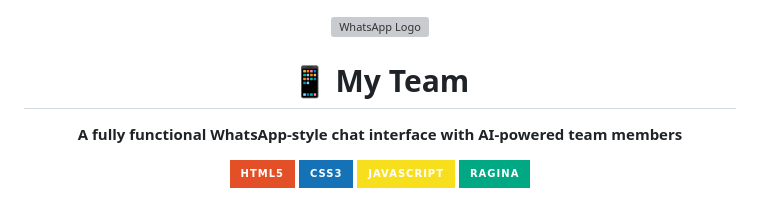
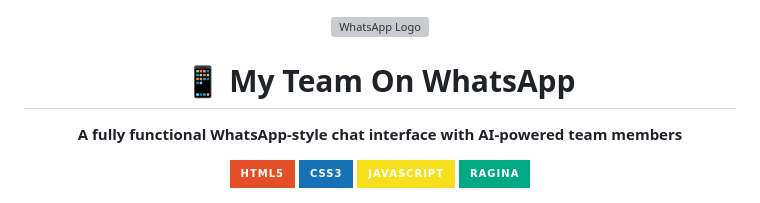
Before and after one commit to suryasticsai/myTeamOnWhatsApp, a Markdown page: README.md, the part around the change. Drawn GitHub-style; badges without logos; grey boxes are pictures that could not be loaded.

```diff
--- a/README.md
+++ b/README.md
@@ -1,6 +1,6 @@
 <div align="center">
   <img src="https://img.icons8.com/color/96/000000/whatsapp--v1.png" alt="WhatsApp Logo" width="80" />
-  <h1>📱 My Team </h1>
+  <h1>📱 My Team On WhatsApp </h1>
   <p><strong>A fully functional WhatsApp‑style chat interface with AI‑powered team members</strong></p>
 
   <p>
```
